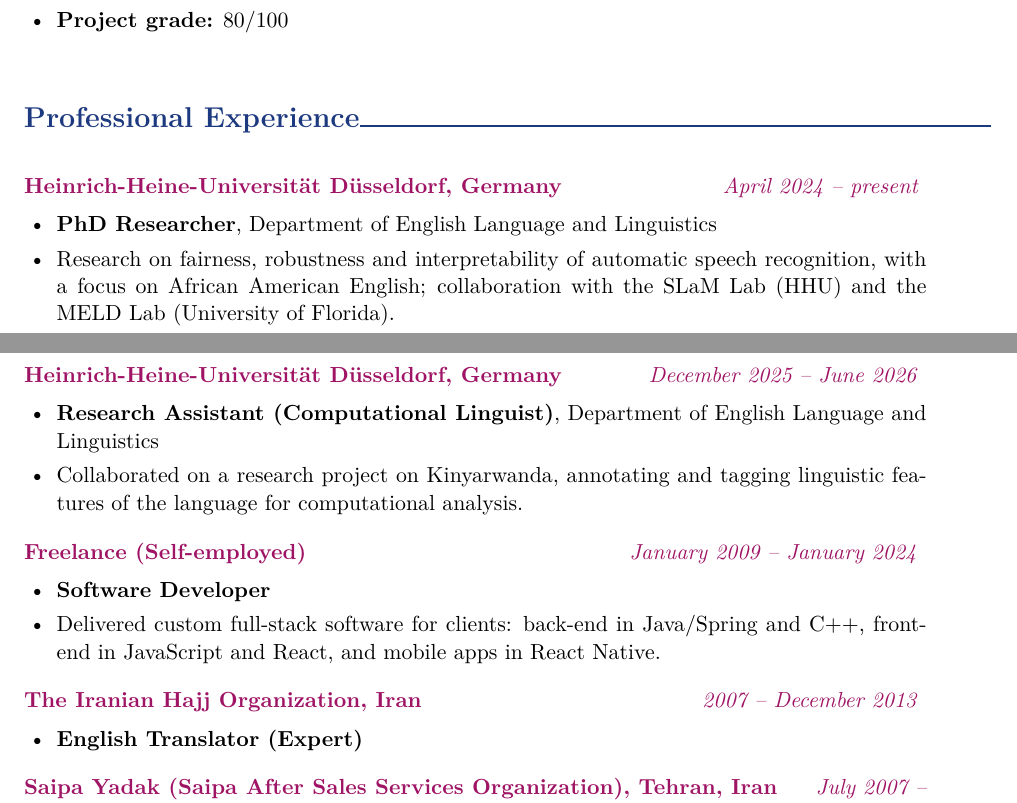
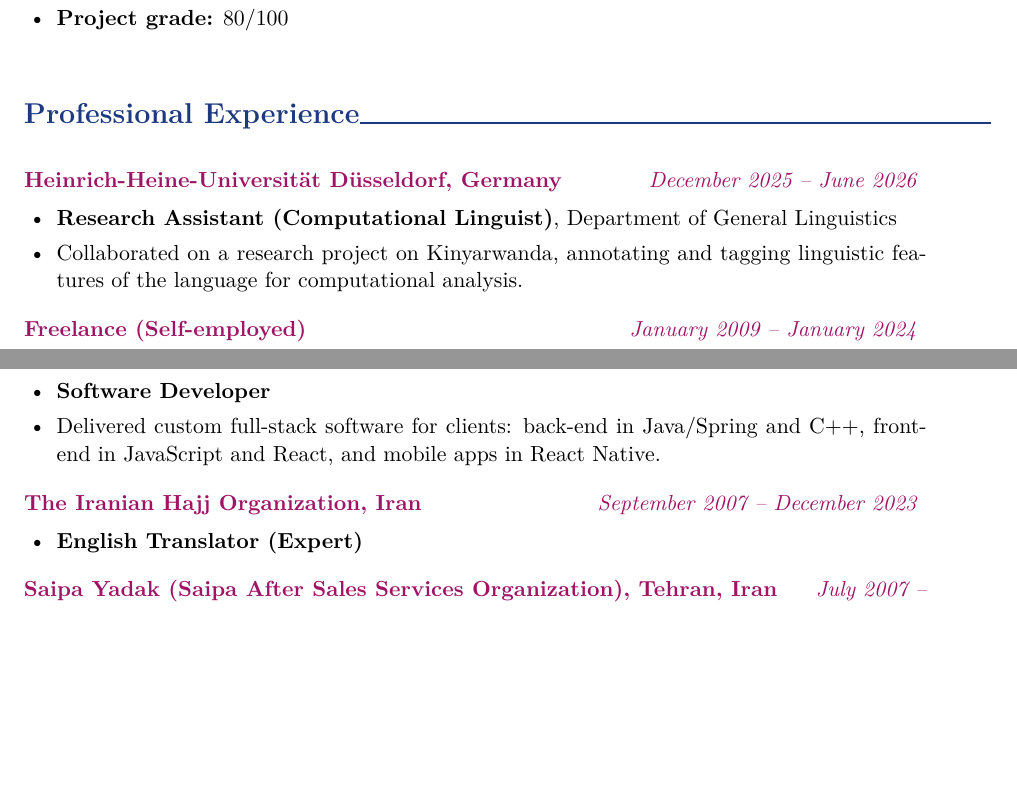
Before and after one commit to HamidMojarrad/hamidmojarad.github.io, a LaTeX CV (cv/cv.tex): two parts of pages 1 and 2 of 5, joined at a grey line, cut so that both start at the same text, the shorter picture padded with empty space. Compiled offline with pdfLaTeX.

Commit message:
Update cv/cv.tex

```diff
--- a/cv/cv.tex
+++ b/cv/cv.tex
@@ -125,15 +125,9 @@
   \setlength{\parsep}{0pt}
   \setlength{\itemsep}{1em}
 }
-\item \textcolor{RedViolet}{\textbf{Heinrich-Heine-Universität Düsseldorf, Germany} \hfill \textit{April 2024 – present}} \vspace{0.5em}
-      \begin{itemize}
-          \item \textbf{PhD Researcher}, Department of English Language and Linguistics
-          \item Research on fairness, robustness and interpretability of automatic speech recognition, with a focus on African American English; collaboration with the SLaM Lab (HHU) and the MELD Lab (University of Florida).
-      \end{itemize}
-
 \item \textcolor{RedViolet}{\textbf{Heinrich-Heine-Universität Düsseldorf, Germany} \hfill \textit{December 2025 – June 2026}} \vspace{0.5em}
       \begin{itemize}
-          \item \textbf{Research Assistant (Computational Linguist)}, Department of English Language and Linguistics
+          \item \textbf{Research Assistant (Computational Linguist)}, Department of General Linguistics
           \item Collaborated on a research project on Kinyarwanda, annotating and tagging linguistic features of the language for computational analysis.
       \end{itemize}
 
@@ -143,7 +137,7 @@
           \item Delivered custom full-stack software for clients: back-end in Java/Spring and C++, front-end in JavaScript and React, and mobile apps in React Native.
       \end{itemize}
 
-\item \textcolor{RedViolet}{\textbf{The Iranian Hajj Organization, Iran} \hfill \textit{2007 – December 2013}} \vspace{0.5em}
+\item \textcolor{RedViolet}{\textbf{The Iranian Hajj Organization, Iran} \hfill \textit{September 2007 – December 2023}} \vspace{0.5em}
       \begin{itemize}
           \item \textbf{English Translator (Expert)}
       \end{itemize}
```
